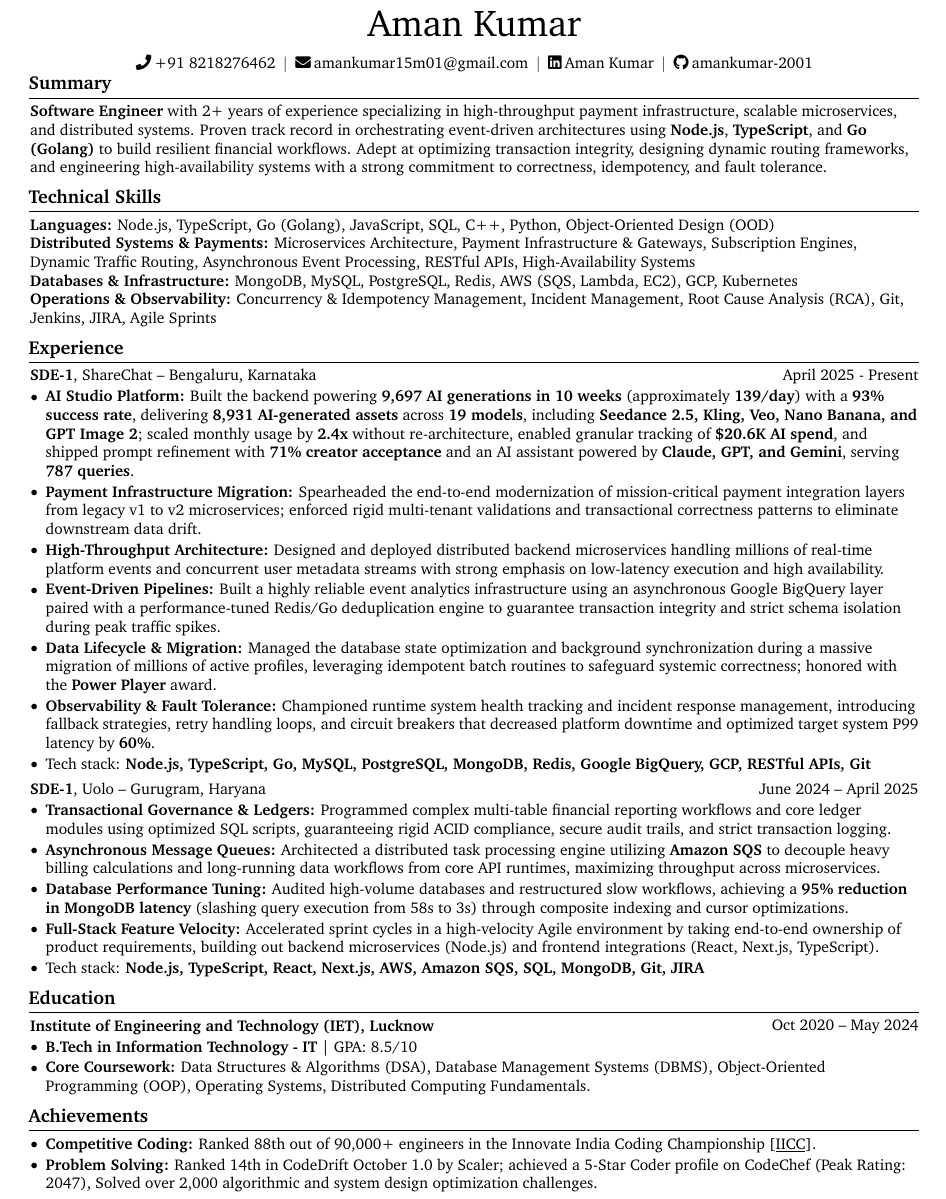
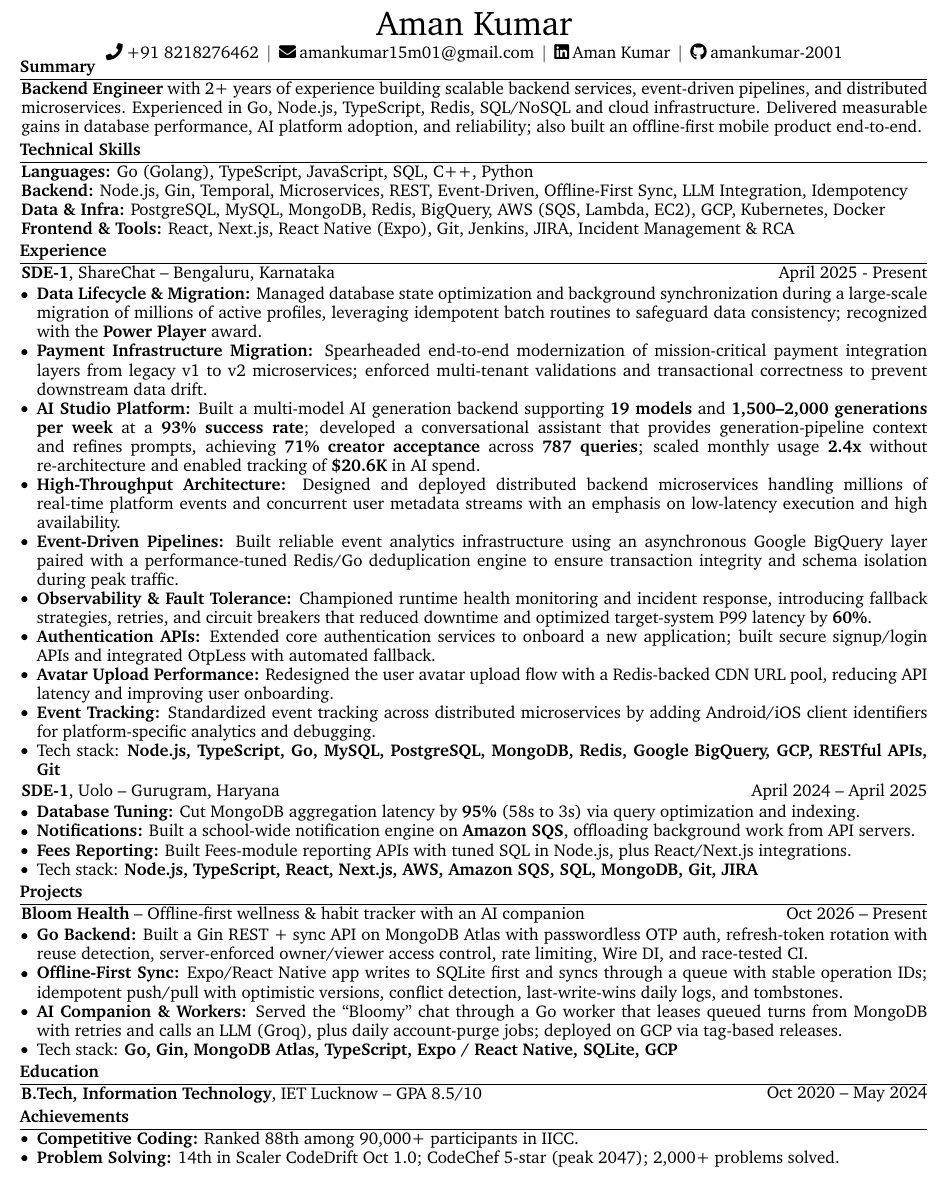
Before and after one commit to amankumar-2001/resume, a LaTeX document (main.tex): part of the page, cut so that both start at the same text. Compiled offline with pdfLaTeX.

Commit message:
Add Bloom Health project and refresh skills

```diff
--- a/main.tex
+++ b/main.tex
@@ -89,7 +95,7 @@
 }
 
 \newenvironment{header}{
-    \setlength{\topsep}{0pt}\par\kern\topsep\centering\linespread{1.5}
+    \setlength{\topsep}{0pt}\par\kern\topsep\centering\linespread{1.05}
 }{
     \par\kern\topsep
 }
@@ -105,9 +111,9 @@
     \sbox\ANDbox{$|$}
 
     \begin{header}
-        \fontsize{24 pt}{24 pt}\selectfont Aman Kumar
+        \fontsize{22 pt}{22 pt}\selectfont Aman Kumar
 
-        \vspace{2 pt}
+        \vspace{1 pt}
         \normalsize
         \mbox{\hrefWithoutArrow{tel:+918218276462}{\faPhone\hspace{0.2em}+91 8218276462}}%
         \kern 5.0 pt%
@@ -128,21 +134,21 @@
 
     \section{Summary}
     \begin{onecolentry}
-        \textbf{Software Engineer} with 2+ years of experience specializing in high-throughput payment infrastructure, scalable microservices, and distributed systems. Proven track record in orchestrating event-driven architectures using \textbf{Node.js}, \textbf{TypeScript}, and \textbf{Go (Golang)} to build resilient financial workflows. Adept at optimizing transaction integrity, designing dynamic routing frameworks, and engineering high-availability systems with a strong commitment to correctness, idempotency, and fault tolerance.
+        \textbf{Backend Engineer} with 2+ years of experience building scalable backend services, event-driven pipelines, and distributed microservices. Experienced in Go, Node.js, TypeScript, Redis, SQL/NoSQL and cloud infrastructure. Delivered measurable gains in database performance, AI platform adoption, and reliability; also built an offline-first mobile product end-to-end.
     \end{onecolentry}
 
     \section{Technical Skills}
     \begin{onecolentry}
-        \textbf{Languages:} Node.js, TypeScript, Go (Golang), JavaScript, SQL, C++, Python, Object-Oriented Design (OOD)
+        \textbf{Languages:} Go (Golang), TypeScript, JavaScript, SQL, C++, Python
     \end{onecolentry}
     \begin{onecolentry}
-        \textbf{Distributed Systems \& Payments:} Microservices Architecture, Payment Infrastructure \& Gateways, Subscription Engines, Dynamic Traffic Routing, Asynchronous Event Processing, RESTful APIs, High-Availability Systems
+        \textbf{Backend:} Node.js, Gin, Temporal, Microservices, REST, Event-Driven, Offline-First Sync, LLM Integration, Idempotency
     \end{onecolentry}
     \begin{onecolentry}
-        \textbf{Databases \& Infrastructure:} MongoDB, MySQL, PostgreSQL, Redis, AWS (SQS, Lambda, EC2), GCP, Kubernetes
+        \textbf{Data \& Infra:} PostgreSQL, MySQL, MongoDB, Redis, BigQuery, AWS (SQS, Lambda, EC2), GCP, Kubernetes, Docker
     \end{onecolentry}
      \begin{onecolentry}
-        \textbf{Operations \& Observability:} Concurrency \& Idempotency Management, Incident Management, Root Cause Analysis (RCA), Git, Jenkins, JIRA, Agile Sprints
+        \textbf{Frontend \& Tools:} React, Next.js, React Native (Expo), Git, Jenkins, JIRA, Incident Management \& RCA
     \end{onecolentry}
 
     \section{Experience}
@@ -152,51 +158,59 @@
     \vspace{0.05 cm}
     \begin{onecolentry}
         \begin{highlights}
-            \item \textbf{AI Studio Platform:} Built the backend powering \textbf{9,697 AI generations in 10 weeks} (approximately \textbf{139/day}) with a \textbf{93\% success rate}, delivering \textbf{8,931 AI-generated assets} across \textbf{19 models}, including \textbf{Seedance 2.5, Kling, Veo, Nano Banana, and GPT Image 2}; scaled monthly usage by \textbf{2.4x} without re-architecture, enabled granular tracking of \textbf{\$20.6K AI spend}, and shipped prompt refinement with \textbf{71\% creator acceptance} and an AI assistant powered by \textbf{Claude, GPT, and Gemini}, serving \textbf{787 queries}.
-            \item \textbf{Payment Infrastructure Migration:} Spearheaded the end-to-end modernization of mission-critical payment integration layers from legacy v1 to v2 microservices; enforced rigid multi-tenant validations and transactional correctness patterns to eliminate downstream data drift.
+            \item \textbf{Data Lifecycle \& Migration:} Managed database state optimization and background synchronization during a large-scale migration of millions of active profiles, leveraging idempotent batch routines to safeguard data consistency; recognized with the \textbf{\href{https://drive.google.com/file/d/1FOHJumoUjJBDf5vh6j29Qsov4uCIu1Ro/view?usp=sharing}{Power Player}} award.
+            \item \textbf{Payment Infrastructure Migration:} Spearheaded end-to-end modernization of mission-critical payment integration layers from legacy v1 to v2 microservices; enforced multi-tenant validations and transactional correctness to prevent downstream data drift.
+            \item \textbf{AI Studio Platform:} Built a multi-model AI generation backend supporting \textbf{19 models} and \textbf{1,500--2,000 generations per week} at a \textbf{93\% success rate}; developed a conversational assistant that provides generation-pipeline context and refines prompts, achieving \textbf{71\% creator acceptance} across \textbf{787 queries}; scaled monthly usage \textbf{2.4x} without re-architecture and enabled tracking of \textbf{\$20.6K} in AI spend.
             % \item \textbf{Dynamic Routing \& Subscriptions:} Engineered an automated A/B experimentation routing engine using Node.js/Go to dynamically balance live transaction volumes across payment endpoints, ensuring absolute fault isolation and 100\% availability for subscription workflows.
-            \item \textbf{High-Throughput Architecture:} Designed and deployed distributed backend microservices handling millions of real-time platform events and concurrent user metadata streams with strong emphasis on low-latency execution and high availability.
-            \item \textbf{Event-Driven Pipelines:} Built a highly reliable event analytics infrastructure using an asynchronous Google BigQuery layer paired with a performance-tuned Redis/Go deduplication engine to guarantee transaction integrity and strict schema isolation during peak traffic spikes.
-            \item \textbf{Data Lifecycle \& Migration:} Managed the database state optimization and background synchronization during a massive migration of millions of active profiles, leveraging idempotent batch routines to safeguard systemic correctness; honored with the \textbf{\href{https://drive.google.com/file/d/1FOHJumoUjJBDf5vh6j29Qsov4uCIu1Ro/view?usp=sharing}{Power Player}} award.
-            \item \textbf{Observability \& Fault Tolerance:} Championed runtime system health tracking and incident response management, introducing fallback strategies, retry handling loops, and circuit breakers that decreased platform downtime and optimized target system P99 latency by \textbf{60\%}.
+            \item \textbf{High-Throughput Architecture:} Designed and deployed distributed backend microservices handling millions of real-time platform events and concurrent user metadata streams with an emphasis on low-latency execution and high availability.
+            \item \textbf{Event-Driven Pipelines:} Built reliable event analytics infrastructure using an asynchronous Google BigQuery layer paired with a performance-tuned Redis/Go deduplication engine to ensure transaction integrity and schema isolation during peak traffic.
+            \item \textbf{Observability \& Fault Tolerance:} Championed runtime health monitoring and incident response, introducing fallback strategies, retries, and circuit breakers that reduced downtime and optimized target-system P99 latency by \textbf{60\%}.
+            \item \textbf{Authentication APIs:} Extended core authentication services to onboard a new application; built secure signup/login APIs and integrated OtpLess with automated fallback.
+            \item \textbf{Avatar Upload Performance:} Redesigned the user avatar upload flow with a Redis-backed CDN URL pool, reducing API latency and improving user onboarding.
+            \item \textbf{Event Tracking:} Standardized event tracking across distributed microservices by adding Android/iOS client identifiers for platform-specific analytics and debugging.
             \item {Tech stack: \textbf{Node.js, TypeScript, Go, MySQL, PostgreSQL, MongoDB, Redis, Google BigQuery, GCP, RESTful APIs, Git}}
         \end{highlights}
     \end{onecolentry}
 
-    \vspace{0.15 cm}
+    \vspace{0.05 cm}
 
-    \begin{twocolentry}{June 2024 – April 2025}
+    \begin{twocolentry}{April 2024 – April 2025}
     \textbf{SDE-1}, \href{https://www.linkedin.com/company/uolo/}{Uolo} -- Gurugram, Haryana
     \end{twocolentry}
     \vspace{0.05 cm}
     \begin{onecolentry}
         \begin{highlights}
-            \item \textbf{Transactional Governance \& Ledgers:} Programmed complex multi-table financial reporting workflows and core ledger modules using optimized SQL scripts, guaranteeing rigid ACID compliance, secure audit trails, and strict transaction logging.
-            \item \textbf{Asynchronous Message Queues:} Architected a distributed task processing engine utilizing \textbf{Amazon SQS} to decouple heavy billing calculations and long-running data workflows from core API runtimes, maximizing throughput across microservices.
-            \item \textbf{Database Performance Tuning:} Audited high-volume databases and restructured slow workflows, achieving a \textbf{95\% reduction in MongoDB latency} (slashing query execution from 58s to 3s) through composite indexing and cursor optimizations.
-            \item \textbf{Full-Stack Feature Velocity:} Accelerated sprint cycles in a high-velocity Agile environment by taking end-to-end ownership of product requirements, building out backend microservices (Node.js) and frontend integrations (React, Next.js, TypeScript).
+            \item \textbf{Database Tuning:} Cut MongoDB aggregation latency by \textbf{95\%} (58s to 3s) via query optimization and indexing.
+            \item \textbf{Notifications:} Built a school-wide notification engine on \textbf{Amazon SQS}, offloading background work from API servers.
+            \item \textbf{Fees Reporting:} Built Fees-module reporting APIs with tuned SQL in Node.js, plus React/Next.js integrations.
             \item {Tech stack: \textbf{Node.js, TypeScript, React, Next.js, AWS, Amazon SQS, SQL, MongoDB, Git, JIRA}}
+        \end{highlights}
+    \end{onecolentry}
+
+    \section{Projects}
+    \begin{twocolentry}{Oct 2026 – Present}
+    \textbf{\href{https://github.com/BloomHealthApp}{Bloom Health}} -- Offline-first wellness \& habit tracker with an AI companion
+    \end{twocolentry}
+    \vspace{0.05 cm}
+    \begin{onecolentry}
+        \begin{highlights}
+            \item \textbf{Go Backend:} Built a Gin REST + sync API on MongoDB Atlas with passwordless OTP auth, refresh-token rotation with reuse detection, server-enforced owner/viewer access control, rate limiting, Wire DI, and race-tested CI.
+            \item \textbf{Offline-First Sync:} Expo/React Native app writes to SQLite first and syncs through a queue with stable operation IDs; idempotent push/pull with optimistic versions, conflict detection, last-write-wins daily logs, and tombstones.
+            \item \textbf{AI Companion \& Workers:} Served the ``Bloomy'' chat through a Go worker that leases queued turns from MongoDB with retries and calls an LLM (Groq), plus daily account-purge jobs; deployed on GCP via tag-based releases.
+            \item {Tech stack: \textbf{Go, Gin, MongoDB Atlas, TypeScript, Expo / React Native, SQLite, GCP}}
         \end{highlights}
     \end{onecolentry}
 
     \section{Education}
     \begin{twocolentry}{Oct 2020 – May 2024}
-    \textbf{Institute of Engineering and Technology (IET), Lucknow}
+    \textbf{B.Tech, Information Technology}, IET Lucknow -- GPA 8.5/10
     \end{twocolentry}
-    \vspace{0.05 cm}
-    \begin{onecolentry}
-        \begin{highlights}
-            \item \textbf{B.Tech in Information Technology - IT} | GPA: 8.5/10
-            \item \textbf{Core Coursework:} Data Structures \& Algorithms (DSA), Database Management Systems (DBMS), Object-Oriented Programming (OOP), Operating Systems, Distributed Computing Fundamentals.
-        \end{highlights}
-    \end{onecolentry}
-
 
     \section{Achievements}
     \begin{onecolentry}
         \begin{highlights}
-            \item \textbf{Competitive Coding:} Ranked 88th out of 90,000+ engineers in the Innovate India Coding Championship [\href{https://drive.google.com/file/d/1Uq0hlzBOx3fmnQFqw7mXnZ5fT-cV4JKc/view}{\underline{\textcolor{black}{IICC}}}].
-            \item \textbf{Problem Solving:} Ranked 14th in CodeDrift October 1.0 by Scaler; achieved a 5-Star Coder profile on CodeChef (Peak Rating: 2047), Solved over 2,000 algorithmic and system design optimization challenges.
+            \item \textbf{Competitive Coding:} Ranked 88th among 90,000+ participants in IICC.
+            \item \textbf{Problem Solving:} 14th in Scaler CodeDrift Oct 1.0; CodeChef 5-star (peak 2047); 2,000+ problems solved.
         \end{highlights}
     \end{onecolentry}
 
```
Also changed, not shown: main.tex (26 more changed lines).
